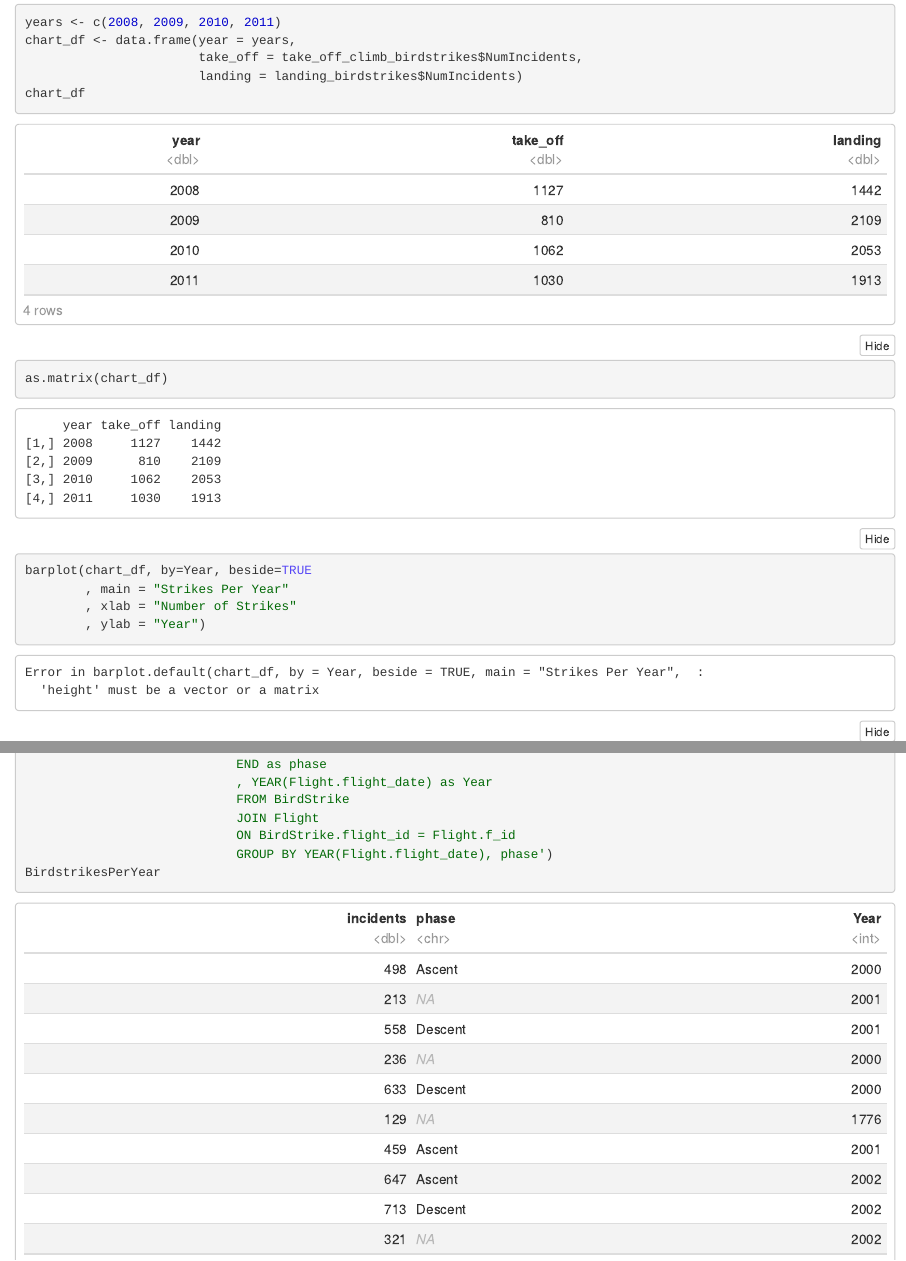
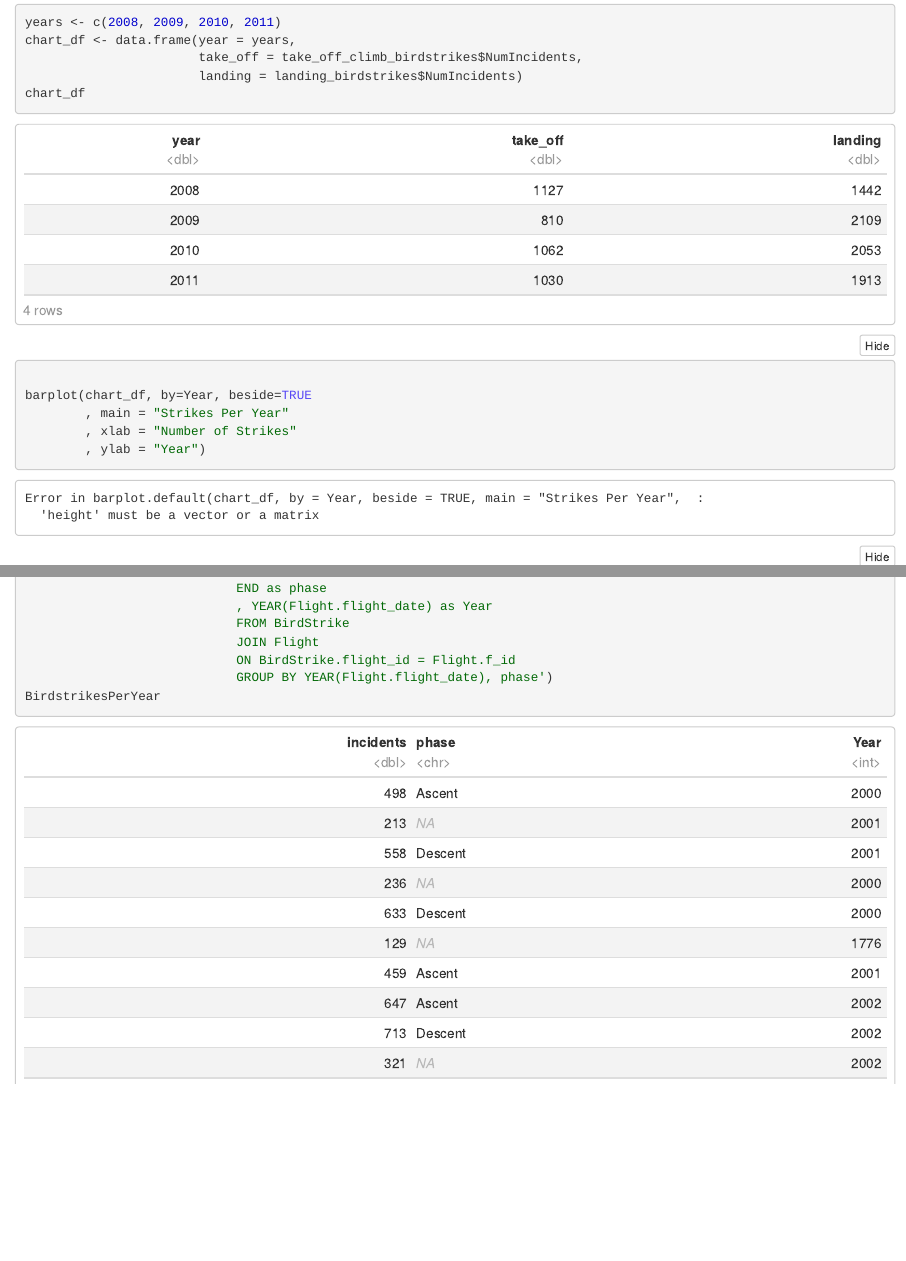
Before and after one commit to nziegler87/CS5200-Design-Implement-Relational-Database, an R Markdown document (practicum1.Rmd): the page in a window 1100 px wide, from 15320 px down, and a second part further down, joined at a grey line. The pictures show the output file practicum1.nb.html that the author committed with the source, opened offline.

Commit message:
fiddle with bar chart

```diff
--- a/practicum1.Rmd
+++ b/practicum1.Rmd
@@ -737,9 +737,8 @@ chart_df <- data.frame(year = years,
                        take_off = take_off_climb_birdstrikes$NumIncidents,
                        landing = landing_birdstrikes$NumIncidents)
 chart_df
-as.matrix(chart_df)
 
-barplot(chart_df, by=Year, beside=TRUE
+barplot(height = chart_df, by=Year, beside=TRUE
         , main = "Strikes Per Year"
         , xlab = "Number of Strikes"
         , ylab = "Year")
```
Also changed, not shown: practicum1.nb.html.
